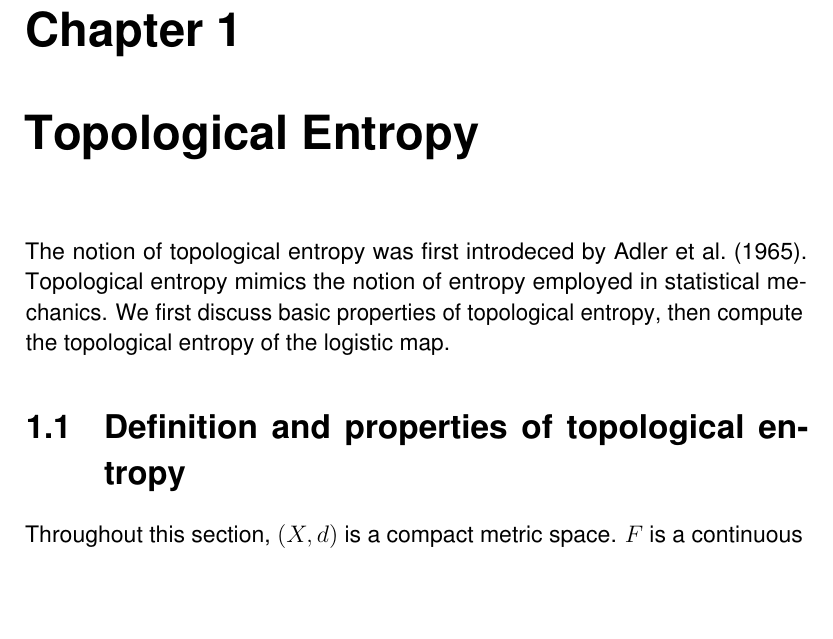
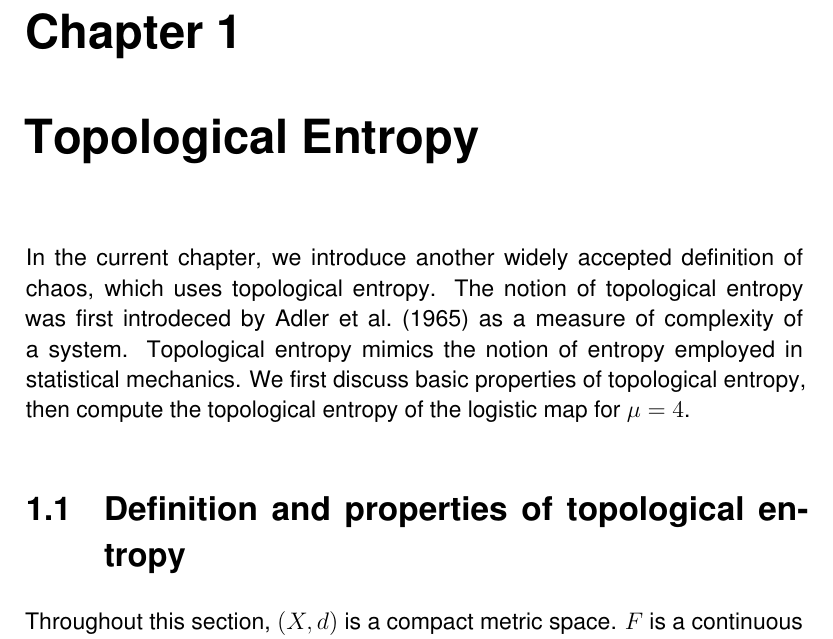
Before and after one commit to atkm/thesis, a LaTeX thesis (essays/t-entropy/t-entropy.tex): part of page 1 of 10, cut so that both start at the same text, the shorter picture padded with empty space. Compiled offline with pdfLaTeX.

Commit message:
start reviewing t-entropy. perhaps do it after reading block

```diff
--- a/essays/t-entropy/t-entropy.tex
+++ b/essays/t-entropy/t-entropy.tex
@@ -5,10 +5,10 @@
 \makeindex
 \begin{document}
 \chapter{Topological Entropy}
-The notion of topological entropy was first introdeced by \citet{akm}.
+In the current chapter, we introduce another widely accepted definition of chaos, which uses topological entropy.
+The notion of topological entropy was first introdeced by \citet{akm} as a measure of complexity of a system.
 Topological entropy mimics the notion of entropy employed in statistical mechanics.
-We first discuss basic properties of topological entropy, then compute the topological entropy of the logistic map.
-
+We first discuss basic properties of topological entropy, then compute the topological entropy of the logistic map for $\mu = 4$.
 
 \section{Definition and properties of topological entropy}
 Throughout this section, $(X,d)$ is a compact metric space.
```
